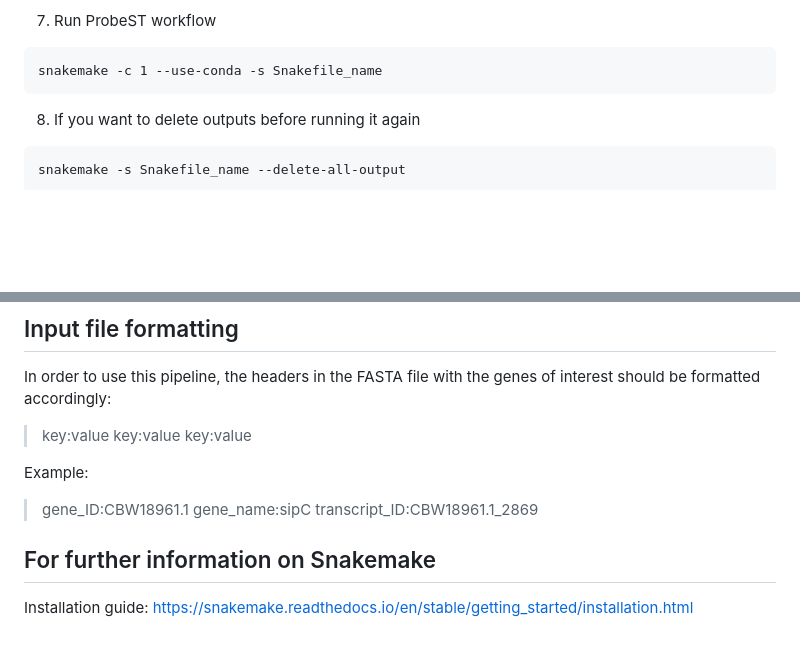
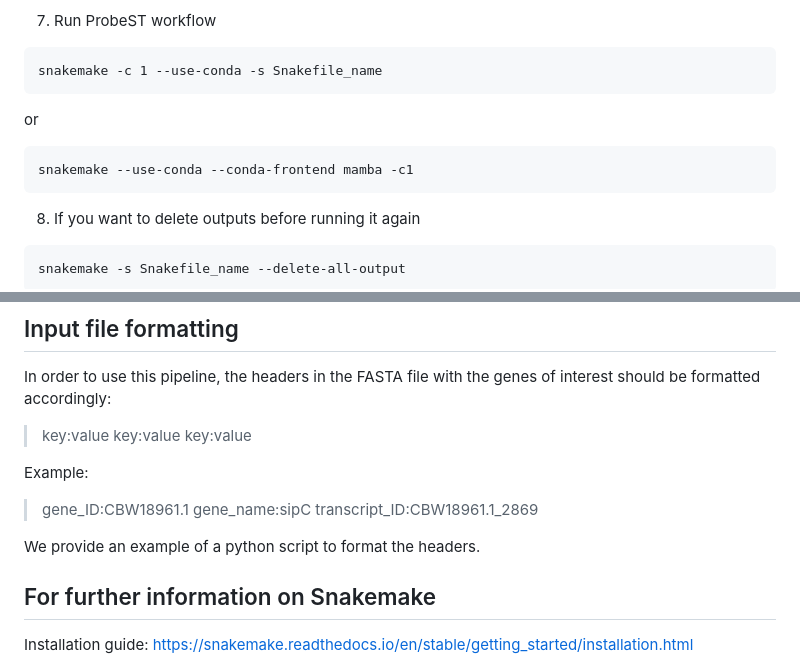
Before and after one commit to giacomellolab/ProbeST, a Markdown page: README.md, 2 parts joined by grey strips. Drawn GitHub-style; blank space fills up the shorter version.

````diff
--- a/README.md
+++ b/README.md
@@ -62,6 +62,10 @@ The comment "missing output files" is normal.
 ```
 snakemake -c 1 --use-conda -s Snakefile_name
 ```
+or
+```
+snakemake --use-conda --conda-frontend mamba -c1
+```
 
 8. If you want to delete outputs before running it again
 
@@ -90,6 +94,9 @@ In order to use this pipeline, the headers in the FASTA file with the genes of i
 Example:
 >gene_ID:CBW18961.1 gene_name:sipC transcript_ID:CBW18961.1_2869
 
+We provide an example of a python script to format the headers.
+
+
 ## For further information on Snakemake
 
 Installation guide: https://snakemake.readthedocs.io/en/stable/getting_started/installation.html
````
